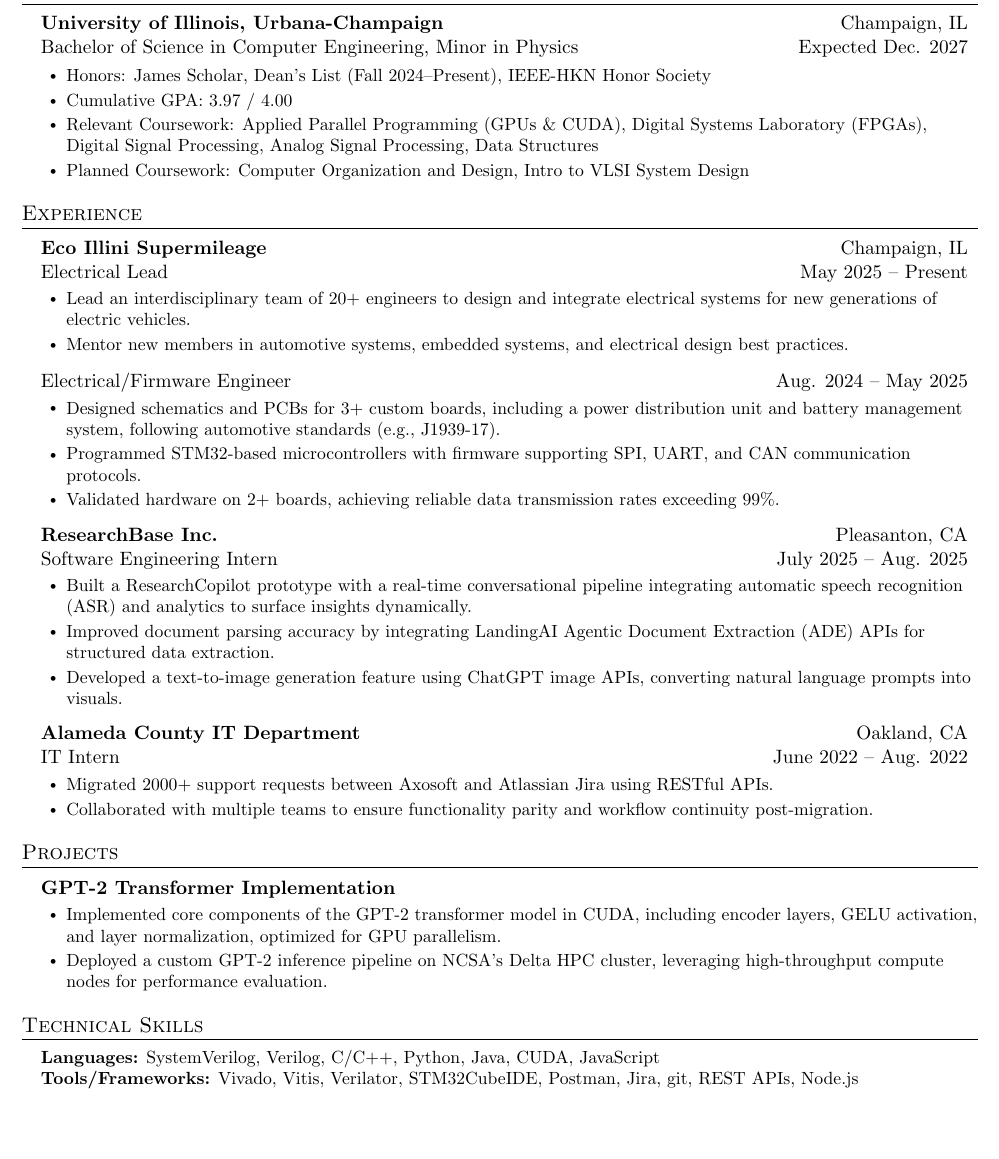
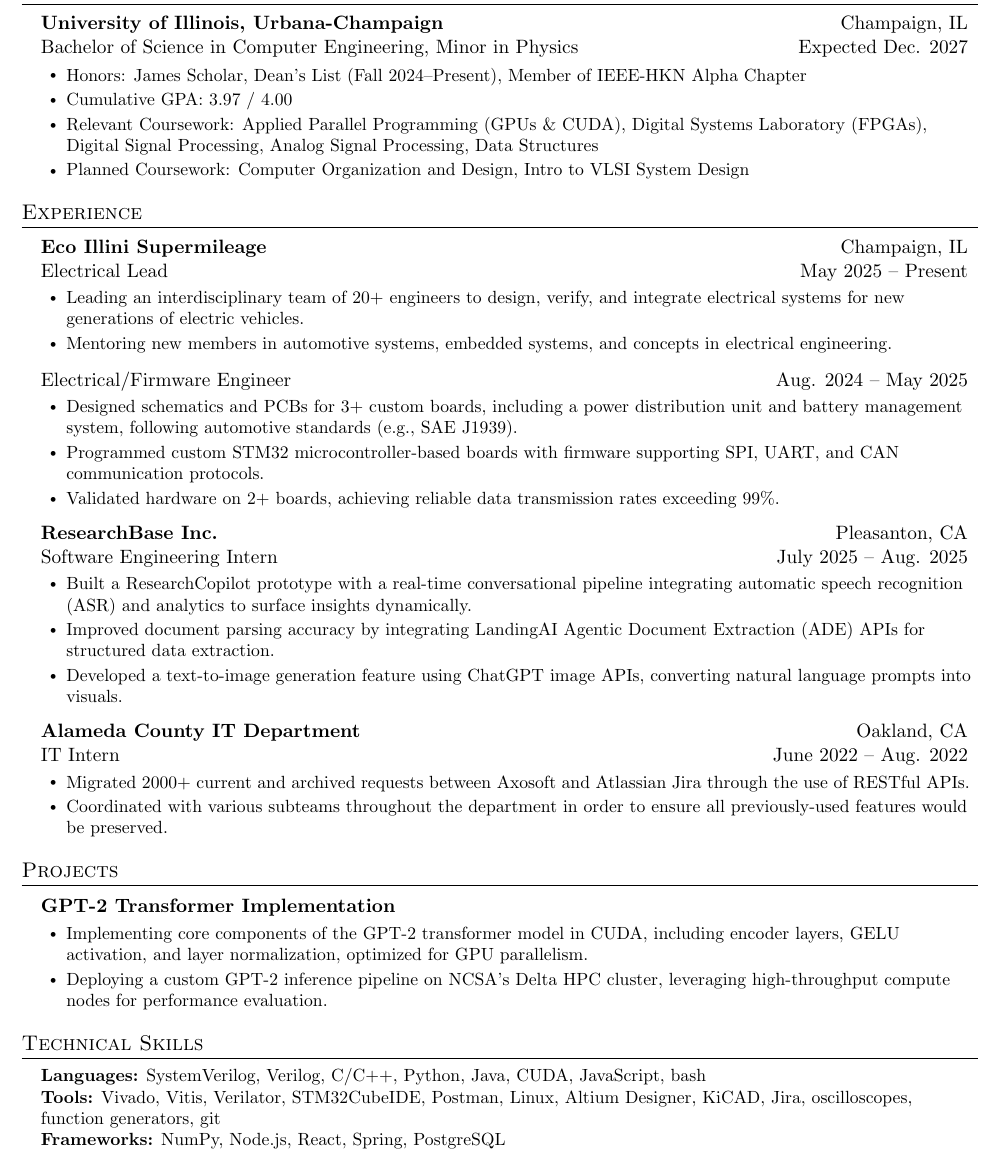
Before and after one commit to anikethta/anikethta.github.io, a LaTeX CV (resume/AnikethTarikonda_resume.tex): part of the page, cut so that both start at the same text, the shorter picture padded with empty space. Compiled offline with pdfLaTeX.

Commit message:
updated resume

```diff
--- a/resume/AnikethTarikonda_resume.tex
+++ b/resume/AnikethTarikonda_resume.tex
@@ -104,7 +104,7 @@
       {University of Illinois, Urbana-Champaign}{Champaign, IL}
       {Bachelor of Science in Computer Engineering, Minor in Physics}{Expected Dec. 2027}
     \resumeItemListStart
-        \resumeItem{Honors: James Scholar, Dean's List (Fall 2024–Present), IEEE-HKN Honor Society}
+        \resumeItem{Honors: James Scholar, Dean's List (Fall 2024–Present), Member of IEEE-HKN Alpha Chapter}
         \resumeItem{Cumulative GPA: 3.97 / 4.00}
         \resumeItem{Relevant Coursework: Applied Parallel Programming (GPUs \& CUDA), Digital Systems Laboratory (FPGAs), Digital Signal Processing, Analog Signal Processing, Data Structures}
         \resumeItem{Planned Coursework: Computer Organization and Design, Intro to VLSI System Design}
@@ -119,16 +119,16 @@
   {Eco Illini Supermileage}{Champaign, IL}
   {Electrical Lead}{May 2025 -- Present}
   \resumeItemListStart
-    \resumeItem{Lead an interdisciplinary team of 20+ engineers to design and integrate electrical systems for new generations of electric vehicles.}
-    \resumeItem{Mentor new members in automotive systems, embedded systems, and electrical design best practices.}
+    \resumeItem{Leading an interdisciplinary team of 20+ engineers to design, verify, and integrate electrical systems for new generations of electric vehicles.}
+    \resumeItem{Mentoring new members in automotive systems, embedded systems, and concepts in electrical engineering.}
   \resumeItemListEnd
 
   % Sub-role under same company
   \resumeSubSubheading
     {Electrical/Firmware Engineer}{Aug. 2024 -- May 2025}
     \resumeItemListStart
-      \resumeItem{Designed schematics and PCBs for 3+ custom boards, including a power distribution unit and battery management system, following automotive standards (e.g., J1939-17).}
-      \resumeItem{Programmed STM32-based microcontrollers with firmware supporting SPI, UART, and CAN communication protocols.}
+      \resumeItem{Designed schematics and PCBs for 3+ custom boards, including a power distribution unit and battery management system, following automotive standards (e.g., SAE J1939).}
+      \resumeItem{Programmed custom STM32 microcontroller-based boards with firmware supporting SPI, UART, and CAN communication protocols.}
       \resumeItem{Validated hardware on 2+ boards, achieving reliable data transmission rates exceeding 99\%.}
     \resumeItemListEnd
 
@@ -145,8 +145,8 @@
       {Alameda County IT Department}{Oakland, CA}
       {IT Intern}{June 2022 -- Aug. 2022}
       \resumeItemListStart
-        \resumeItem{Migrated 2000+ support requests between Axosoft and Atlassian Jira using RESTful APIs.}
-        \resumeItem{Collaborated with multiple teams to ensure functionality parity and workflow continuity post-migration.}
+        \resumeItem{Migrated 2000+ current and archived requests between Axosoft and Atlassian Jira through the use of RESTful APIs.}
+        \resumeItem{Coordinated with various subteams throughout the department in order to ensure all previously-used features would be preserved.}
       \resumeItemListEnd
 
   \resumeSubHeadingListEnd
@@ -157,8 +157,8 @@
       \resumeProjectHeading
           {GPT-2 Transformer Implementation}{}
           \resumeItemListStart
-            \resumeItem{Implemented core components of the GPT-2 transformer model in CUDA, including encoder layers, GELU activation, and layer normalization, optimized for GPU parallelism.}
-            \resumeItem{Deployed a custom GPT-2 inference pipeline on NCSA’s Delta HPC cluster, leveraging high-throughput compute nodes for performance evaluation.}
+            \resumeItem{Implementing core components of the GPT-2 transformer model in CUDA, including encoder layers, GELU activation, and layer normalization, optimized for GPU parallelism.}
+            \resumeItem{Deploying a custom GPT-2 inference pipeline on NCSA’s Delta HPC cluster, leveraging high-throughput compute nodes for performance evaluation.}
           \resumeItemListEnd
     \resumeSubHeadingListEnd
 
@@ -166,8 +166,10 @@
 \section{Technical Skills}
  \begin{itemize}[leftmargin=0.15in, label={}]
     \small{\item{
-     \textbf{Languages:} SystemVerilog, Verilog, C/C++, Python, Java, CUDA, JavaScript \\
-     \textbf{Tools/Frameworks:} Vivado, Vitis, Verilator, STM32CubeIDE, Postman, Jira, git, REST APIs, Node.js}}
+     \textbf{Languages:} SystemVerilog, Verilog, C/C++, Python, Java, CUDA, JavaScript, bash \\
+     \textbf{Tools:} Vivado, Vitis, Verilator, STM32CubeIDE, Postman, Linux, Altium Designer, KiCAD, Jira, oscilloscopes, function generators, git \\
+     \textbf{Frameworks:} NumPy, Node.js, React, Spring, PostgreSQL
+     }}
  \end{itemize}
 
 %-------------------------------------------
```
Also changed, not shown: resume/AnikethTarikonda_resume.pdf.
